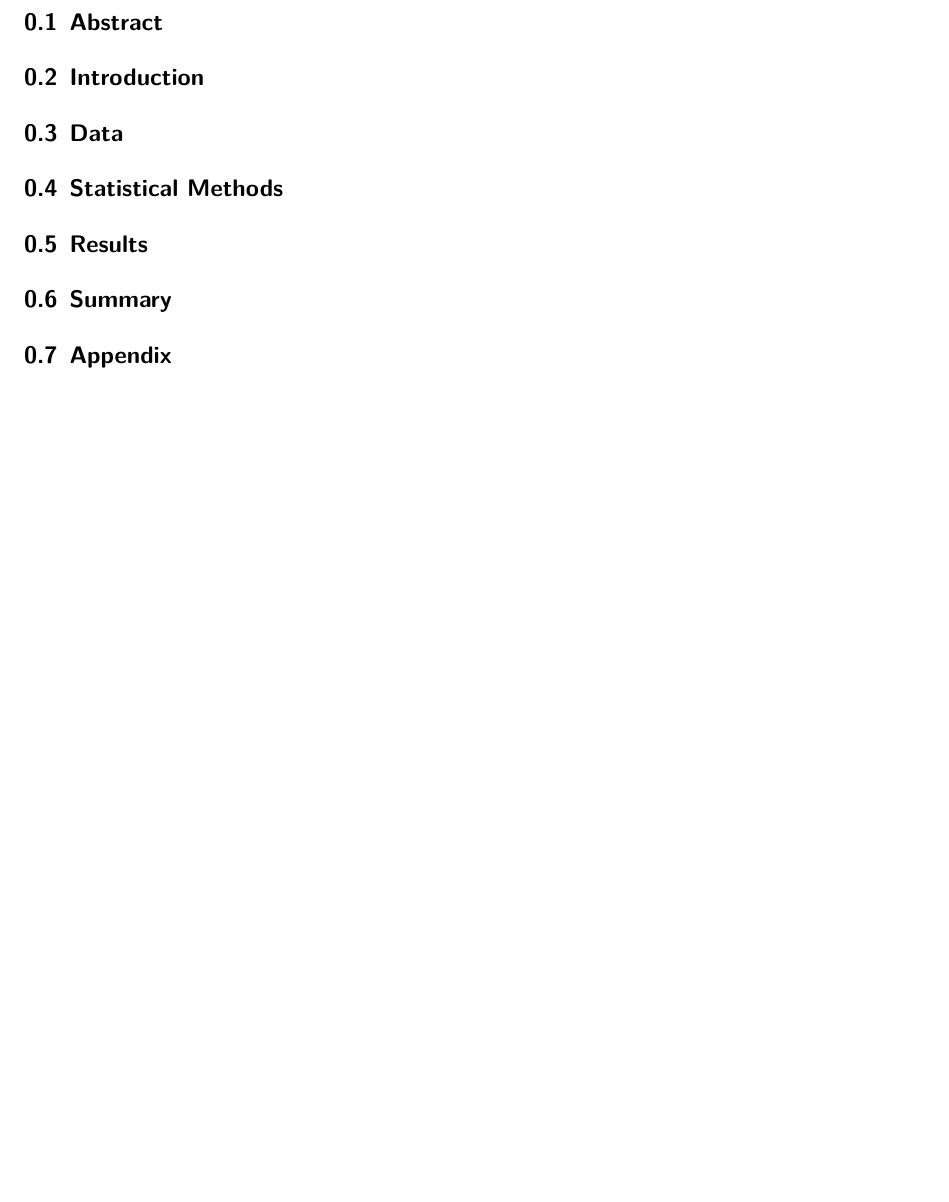
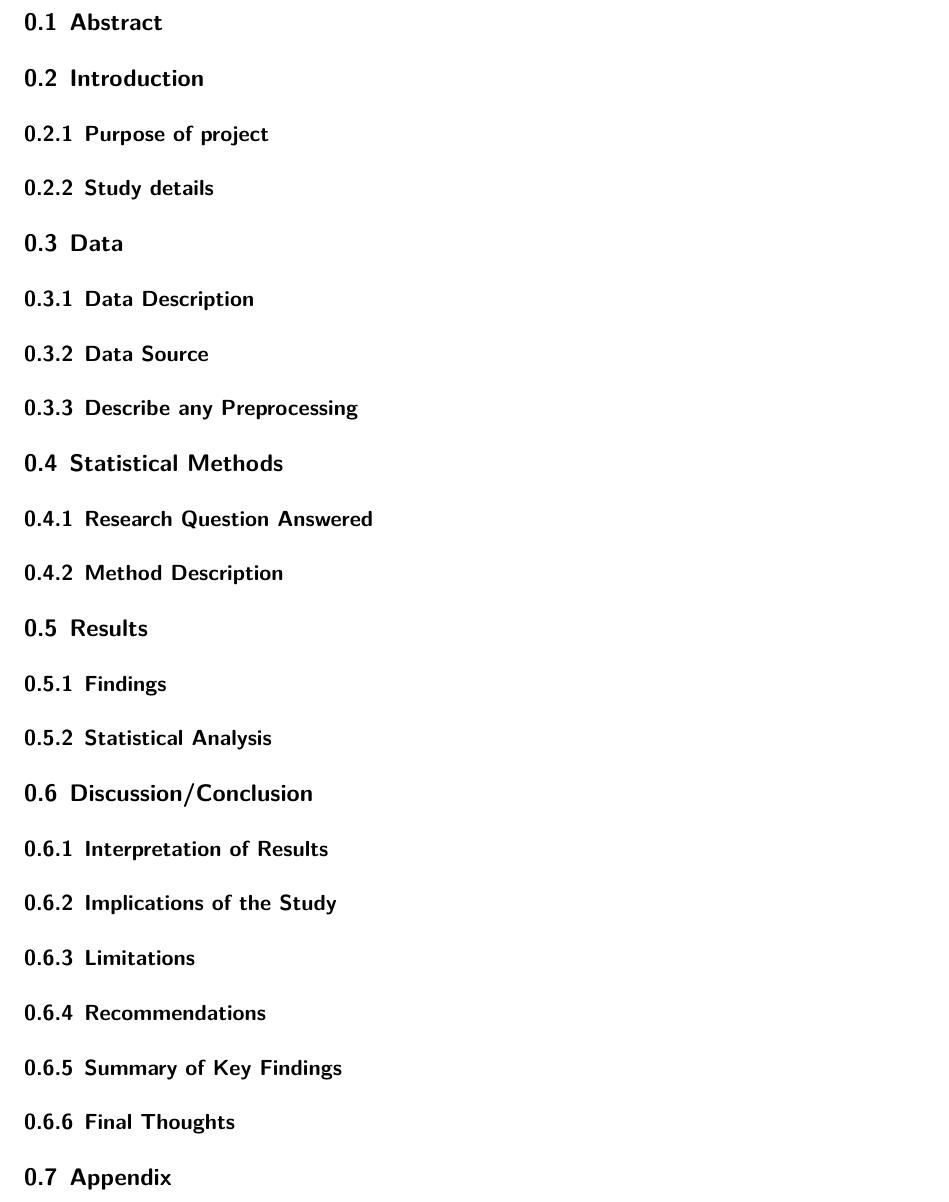
Before and after one commit to Bakerman1982/ST542_ConsultProj, a Quarto document (Final Project.qmd): part of the page before the commit and part of page 2 of 2 after it, cut so that both start at the same text, the shorter picture padded with empty space. Rendered offline with R 4.5, knitr and Pandoc in place of Quarto, then LaTeX, with nearby package versions.

Commit message:
Outline contribtion to the final doc

```diff
--- a/Final Project.qmd
+++ b/Final Project.qmd
@@ -23,12 +26,29 @@ format:
 
 ## Introduction
 
+### Purpose of project
+### Study details
+
+
 ## Data
+### Data Description
+### Data Source
+### Describe any Preprocessing
 
 ## Statistical Methods
+### Research Question Answered
+### Method Description
 
 ## Results
+### Findings
+### Statistical Analysis
 
-## Summary
+## Discussion/Conclusion
+### Interpretation of Results
+### Implications of the Study
+### Limitations
+### Recommendations
+### Summary of Key Findings
+### Final Thoughts
 
 ## Appendix
```
Also changed, not shown: Final-Project.pdf, Final-Project.tex, Final Project.qmd (5 more changed lines).
